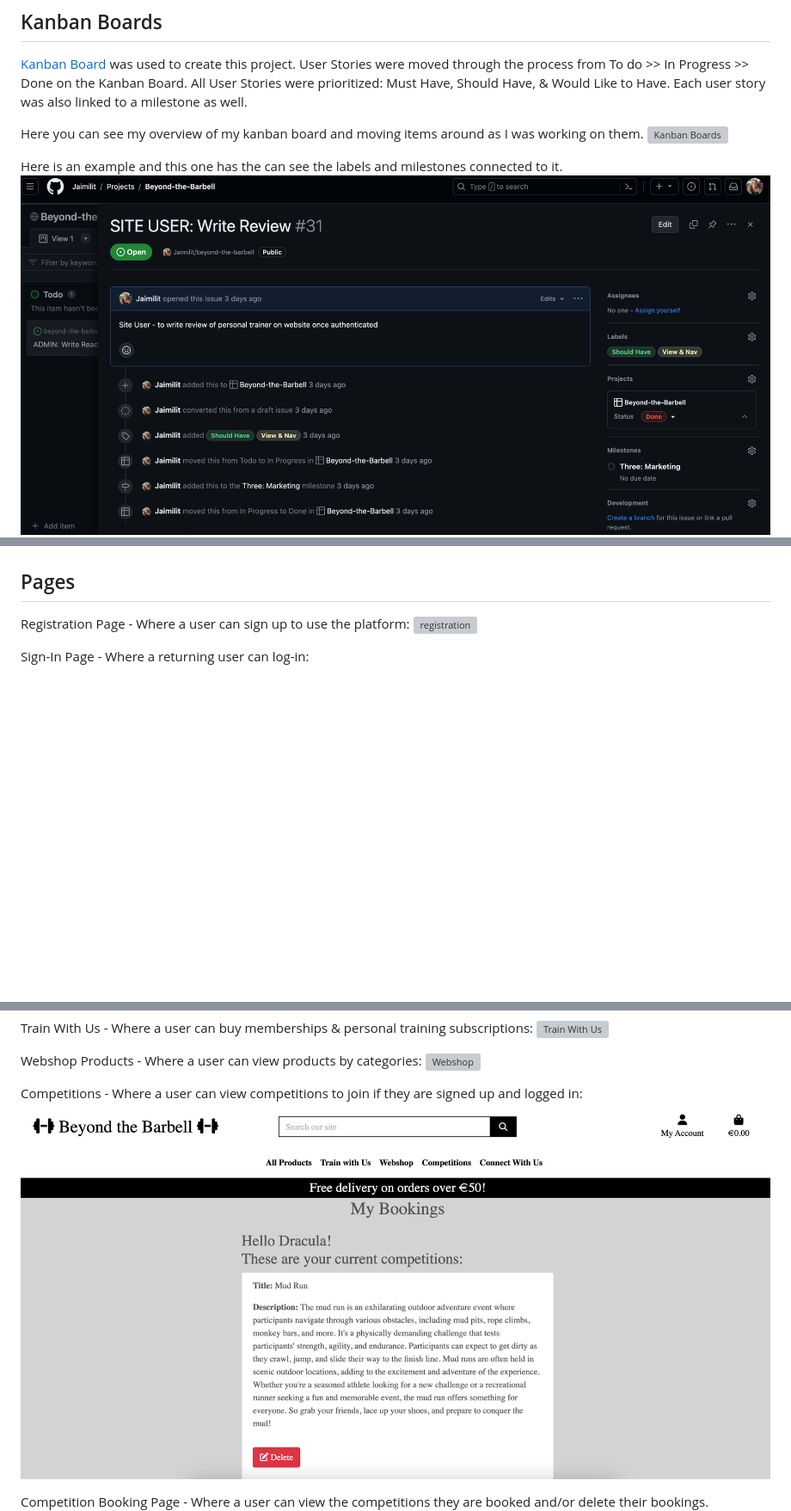
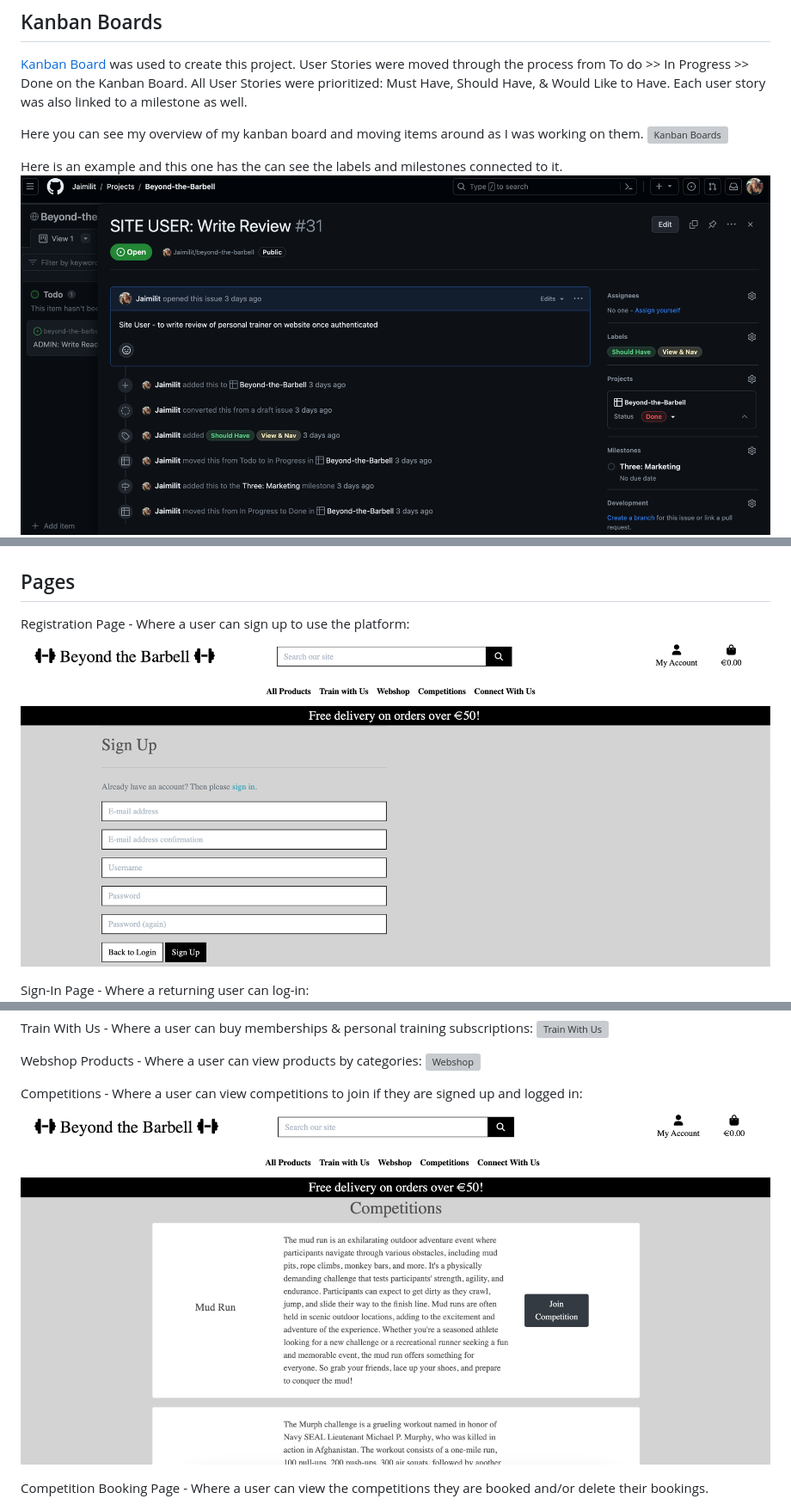
Before and after one commit to Jaimilit/beyond-the-barbell, a Markdown page: README.md, 3 parts joined by grey strips. Shown: that part at 86% size. Rendered like a GitHub page; blank space fills up the shorter version; grey boxes are pictures that could not be loaded.

Commit message:
made minor chanages to read me images

```diff
--- a/README.md
+++ b/README.md
@@ -107,7 +107,7 @@ Here you can see my overview of my kanban board and moving items around as I was
 ![Kanban Boards](./media/kanbanprogress.png)
 
 Here is an example and this one has the can see the labels and milestones connected to it.
-![Kanban Boards Example](./media/kananexample.png)
+![Kanban Boards Example](./media/kanbanexample.png)
 ![Kanban Boards Example](./media/kanbanmilestones.png)
 
 
@@ -173,7 +173,7 @@ Navigation on Mobile:
 ## Pages
 
 Registration Page - Where a user can sign up to use the platform:
-![registration](./media/registration)
+![registration](./media/registration.png)
 
 Sign-In Page - Where a returning user can log-in:
 ![sign-in](./media/signinpage.png)
@@ -194,7 +194,7 @@ Webshop Products - Where a user can view products by categories:
 ![Webshop](./media/webshopproducts.png)
 
 Competitions - Where a user can view competitions to join if they are signed up and logged in:
-![Competitions page](./media/competitionbooking.png)
+![Competitions page](./media/joincomp.png)
 
 Competition Booking Page - Where a user can view the competitions they are booked and/or delete their bookings.
 ![Competition Booking page](./media/competitionbooking.png)
```
Also changed, not shown: other parts of README.md (+1 -1 lines), media/kanbanexample.png (renamed from media/kananexample.png).
